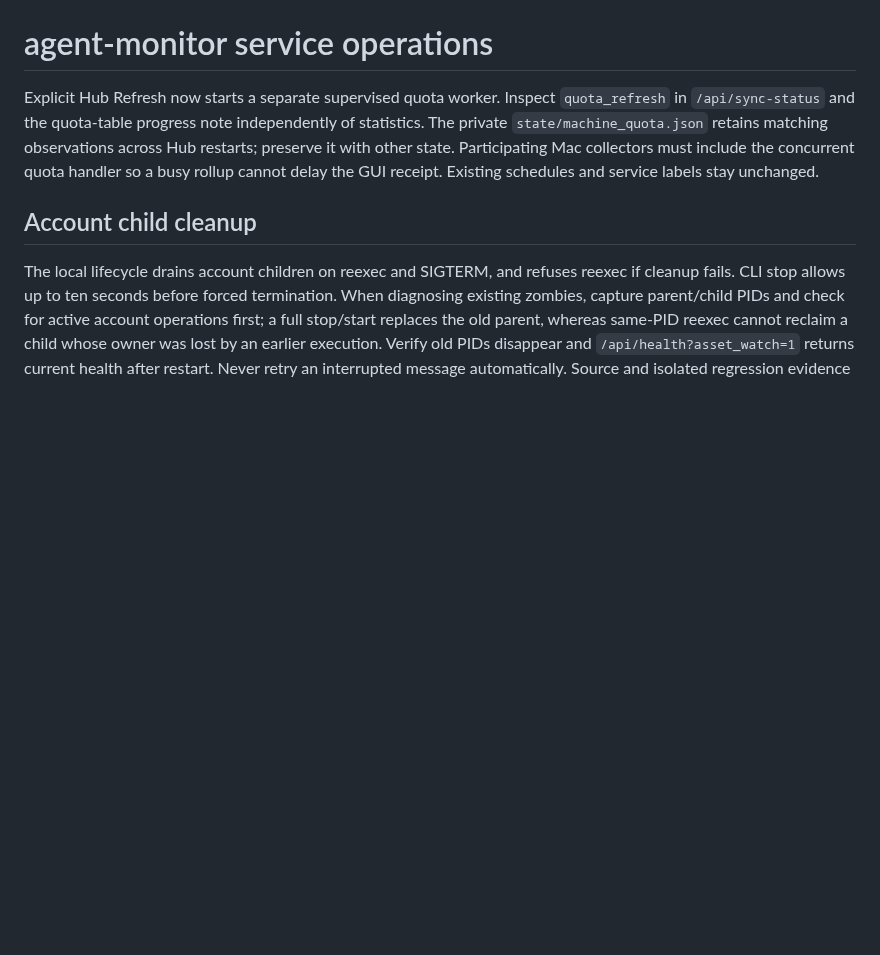
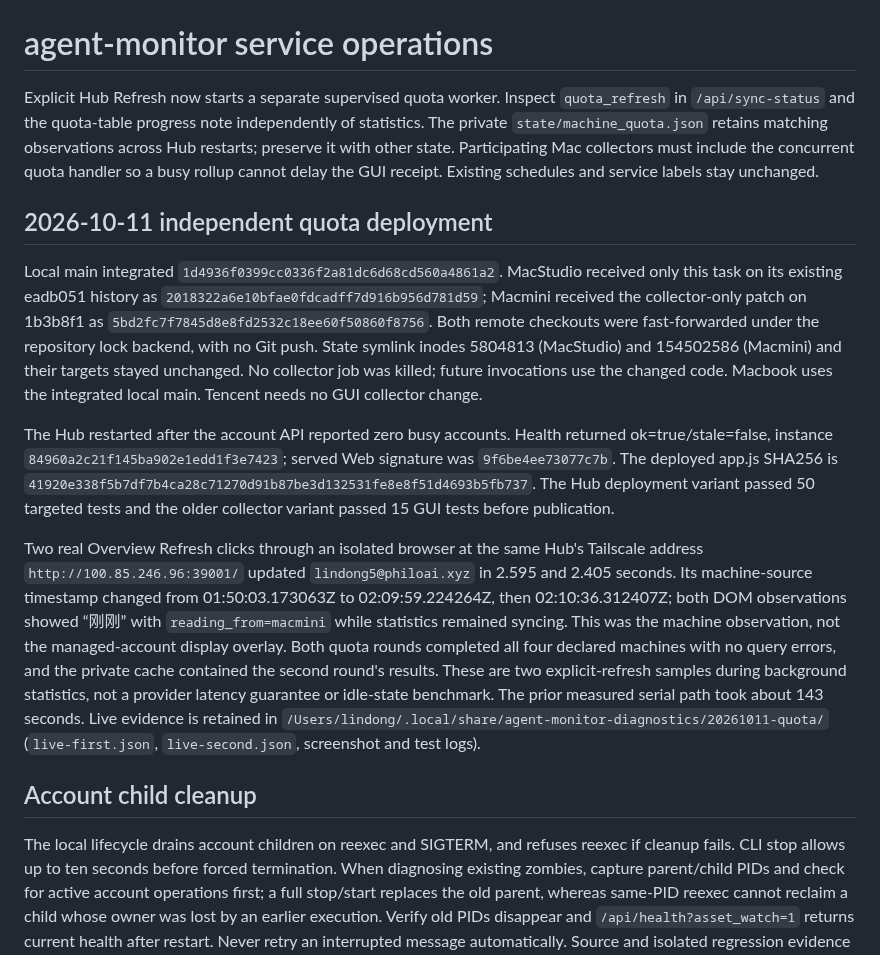
Before and after one commit to lindong28/agent-monitor, a Markdown page: docs/operations/services.md, the part around the change. GitHub-like rendering; blank space fills up the shorter version.

Commit message:
docs(quota): record independent refresh deployment and timing

```diff
--- a/docs/operations/services.md
+++ b/docs/operations/services.md
@@ -1,6 +1,14 @@
 # agent-monitor service operations
 
 Explicit Hub Refresh now starts a separate supervised quota worker. Inspect `quota_refresh` in `/api/sync-status` and the quota-table progress note independently of statistics. The private `state/machine_quota.json` retains matching observations across Hub restarts; preserve it with other state. Participating Mac collectors must include the concurrent quota handler so a busy rollup cannot delay the GUI receipt. Existing schedules and service labels stay unchanged.
+
+## 2026-10-11 independent quota deployment
+
+Local main integrated `1d4936f0399cc0336f2a81dc6d68cd560a4861a2`. MacStudio received only this task on its existing eadb051 history as `2018322a6e10bfae0fdcadff7d916b956d781d59`; Macmini received the collector-only patch on 1b3b8f1 as `5bd2fc7f7845d8e8fd2532c18ee60f50860f8756`. Both remote checkouts were fast-forwarded under the repository lock backend, with no Git push. State symlink inodes 5804813 (MacStudio) and 154502586 (Macmini) and their targets stayed unchanged. No collector job was killed; future invocations use the changed code. Macbook uses the integrated local main. Tencent needs no GUI collector change.
+
+The Hub restarted after the account API reported zero busy accounts. Health returned ok=true/stale=false, instance `84960a2c21f145ba902e1edd1f3e7423`; served Web signature was `9f6be4ee73077c7b`. The deployed app.js SHA256 is `41920e338f5b7df7b4ca28c71270d91b87be3d132531fe8e8f51d4693b5fb737`. The Hub deployment variant passed 50 targeted tests and the older collector variant passed 15 GUI tests before publication.
+
+Two real Overview Refresh clicks through an isolated browser at the same Hub's Tailscale address `http://100.85.246.96:39001/` updated `lindong5@philoai.xyz` in 2.595 and 2.405 seconds. Its machine-source timestamp changed from 01:50:03.173063Z to 02:09:59.224264Z, then 02:10:36.312407Z; both DOM observations showed “刚刚” with `reading_from=macmini` while statistics remained syncing. This was the machine observation, not the managed-account display overlay. Both quota rounds completed all four declared machines with no query errors, and the private cache contained the second round's results. These are two explicit-refresh samples during background statistics, not a provider latency guarantee or idle-state benchmark. The prior measured serial path took about 143 seconds. Live evidence is retained in `/Users/lindong/.local/share/agent-monitor-diagnostics/20261011-quota/` (`live-first.json`, `live-second.json`, screenshot and test logs).
 
 ## Account child cleanup
 
```
Also changed, not shown: docs/contracts/ux-contract.md (+1 -1 lines).
